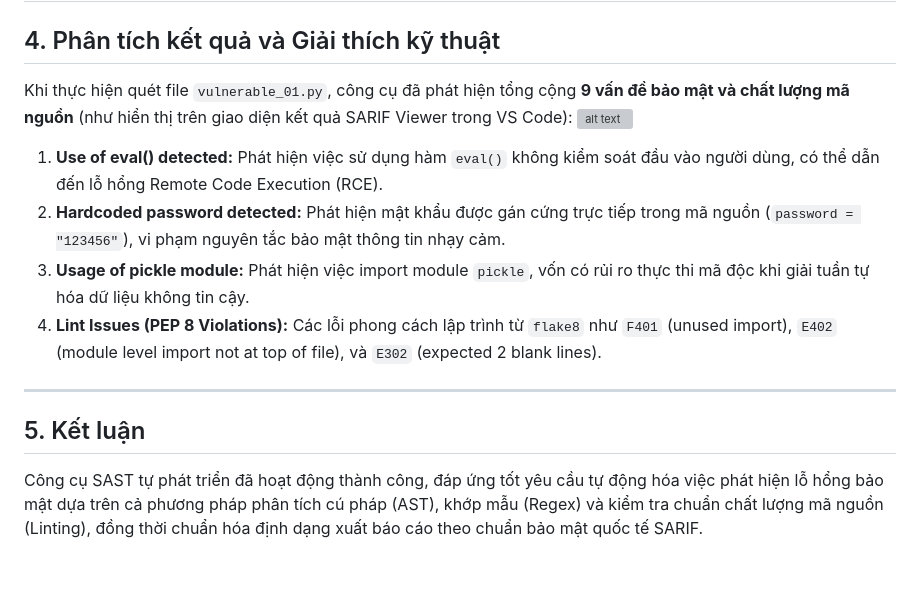
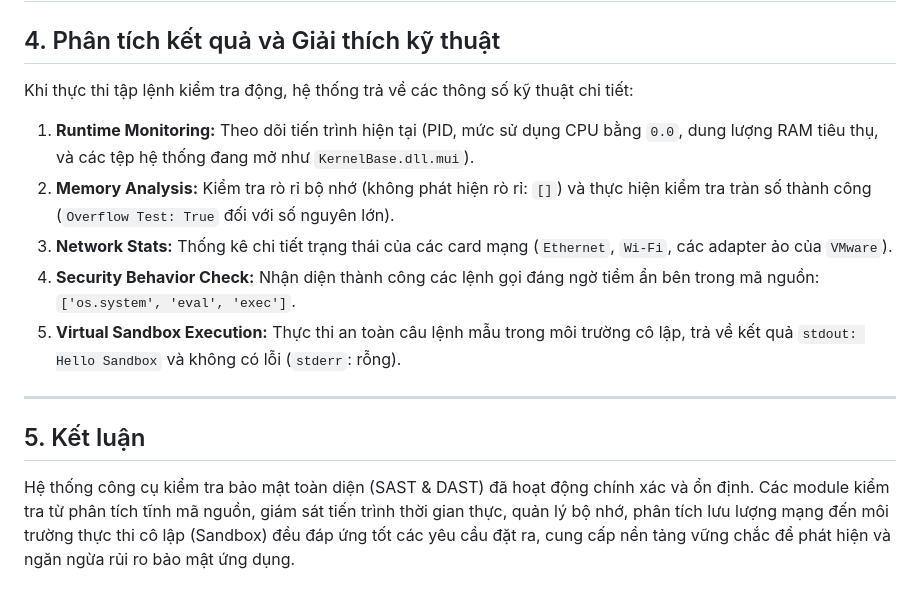
Before and after one commit to NguyenQuynhNhi-debug/TH_LTANTT_2387700048, a Markdown page: Buoi 5/dast-tool/README.md, the part around the change. GitHub-like rendering; grey boxes are pictures that could not be loaded.

```diff
--- a/Buoi 5/dast-tool/README.md
+++ b/Buoi 5/dast-tool/README.md
@@ -52,14 +52,14 @@ python .\app.py
 
 ## 4. Phân tích kết quả và Giải thích kỹ thuật
 
-Khi thực hiện quét file `vulnerable_01.py`, công cụ đã phát hiện tổng cộng **9 vấn đề bảo mật và chất lượng mã nguồn** (như hiển thị trên giao diện kết quả SARIF Viewer trong VS Code):
-![alt text](image-2.png)
-1. **Use of eval() detected:** Phát hiện việc sử dụng hàm `eval()` không kiểm soát đầu vào người dùng, có thể dẫn đến lỗ hổng Remote Code Execution (RCE).
-2. **Hardcoded password detected:** Phát hiện mật khẩu được gán cứng trực tiếp trong mã nguồn (`password = "123456"`), vi phạm nguyên tắc bảo mật thông tin nhạy cảm.
-3. **Usage of pickle module:** Phát hiện việc import module `pickle`, vốn có rủi ro thực thi mã độc khi giải tuần tự hóa dữ liệu không tin cậy.
-4. **Lint Issues (PEP 8 Violations):** Các lỗi phong cách lập trình từ `flake8` như `F401` (unused import), `E402` (module level import not at top of file), và `E302` (expected 2 blank lines).
+Khi thực thi tập lệnh kiểm tra động, hệ thống trả về các thông số kỹ thuật chi tiết:
+1. **Runtime Monitoring:** Theo dõi tiến trình hiện tại (PID, mức sử dụng CPU bằng `0.0`, dung lượng RAM tiêu thụ, và các tệp hệ thống đang mở như `KernelBase.dll.mui`).
+2. **Memory Analysis:** Kiểm tra rò rỉ bộ nhớ (không phát hiện rò rỉ: `[]`) và thực hiện kiểm tra tràn số thành công (`Overflow Test: True` đối với số nguyên lớn).
+3. **Network Stats:** Thống kê chi tiết trạng thái của các card mạng (`Ethernet`, `Wi-Fi`, các adapter ảo của `VMware`).
+4. **Security Behavior Check:** Nhận diện thành công các lệnh gọi đáng ngờ tiềm ẩn bên trong mã nguồn: `['os.system', 'eval', 'exec']`.
+5. **Virtual Sandbox Execution:** Thực thi an toàn câu lệnh mẫu trong môi trường cô lập, trả về kết quả `stdout: Hello Sandbox` và không có lỗi (`stderr`: rỗng).
 
 ---
 
 ## 5. Kết luận
-Công cụ SAST tự phát triển đã hoạt động thành công, đáp ứng tốt yêu cầu tự động hóa việc phát hiện lỗ hổng bảo mật dựa trên cả phương pháp phân tích cú pháp (AST), khớp mẫu (Regex) và kiểm tra chuẩn chất lượng mã nguồn (Linting), đồng thời chuẩn hóa định dạng xuất báo cáo theo chuẩn bảo mật quốc tế SARIF.
+Hệ thống công cụ kiểm tra bảo mật toàn diện (SAST & DAST) đã hoạt động chính xác và ổn định. Các module kiểm tra từ phân tích tĩnh mã nguồn, giám sát tiến trình thời gian thực, quản lý bộ nhớ, phân tích lưu lượng mạng đến môi trường thực thi cô lập (Sandbox) đều đáp ứng tốt các yêu cầu đặt ra, cung cấp nền tảng vững chắc để phát hiện và ngăn ngừa rủi ro bảo mật ứng dụng.
```
